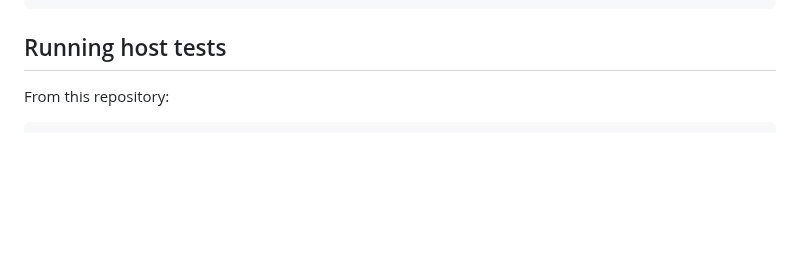
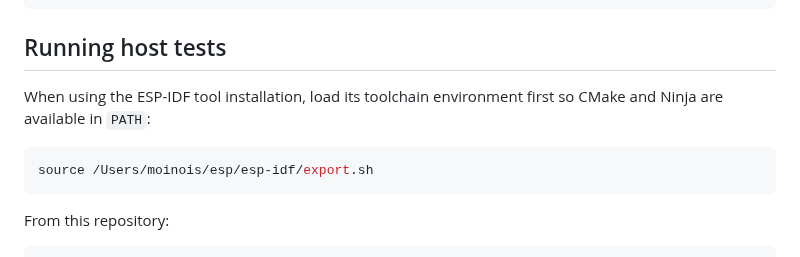
Before and after one commit to moinois/z1-esp32-firmware, a Markdown page: README.md, the part around the change. Drawn GitHub-style; blank space fills up the shorter version.

Commit message:
docs(build): document ESP-IDF tool environment
Explain that the ESP-IDF export script must be sourced before host-test commands so the bundled CMake and Ninja tools are discoverable. Verify the configured host suite builds and passes with that environment.

````diff
--- a/README.md
+++ b/README.md
@@ -451,6 +451,13 @@ xtensa-esp32s3-elf-g++ --version
 
 ## Running host tests
 
+When using the ESP-IDF tool installation, load its toolchain environment first
+so CMake and Ninja are available in `PATH`:
+
+```sh
+source /Users/moinois/esp/esp-idf/export.sh
+```
+
 From this repository:
 
 ```sh
````
